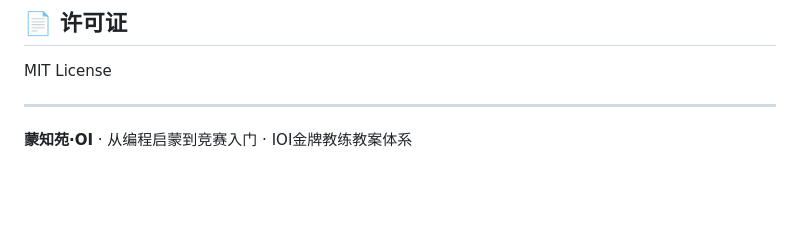
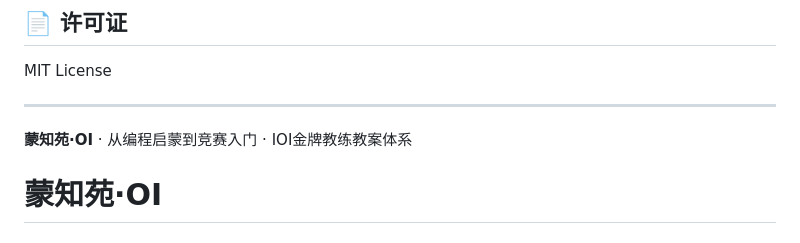
Before and after one commit to MoYinGIT/mengzhiyuan-oi, a Markdown page: README.md, the part around the change. Drawn GitHub-style; blank space fills up the shorter version.

```diff
--- a/README.md
+++ b/README.md
@@ -101,3 +101,4 @@ MIT License
 ---
 
 **蒙知苑·OI** · 从编程启蒙到竞赛入门 · IOI金牌教练教案体系
+# 蒙知苑·OI
```
